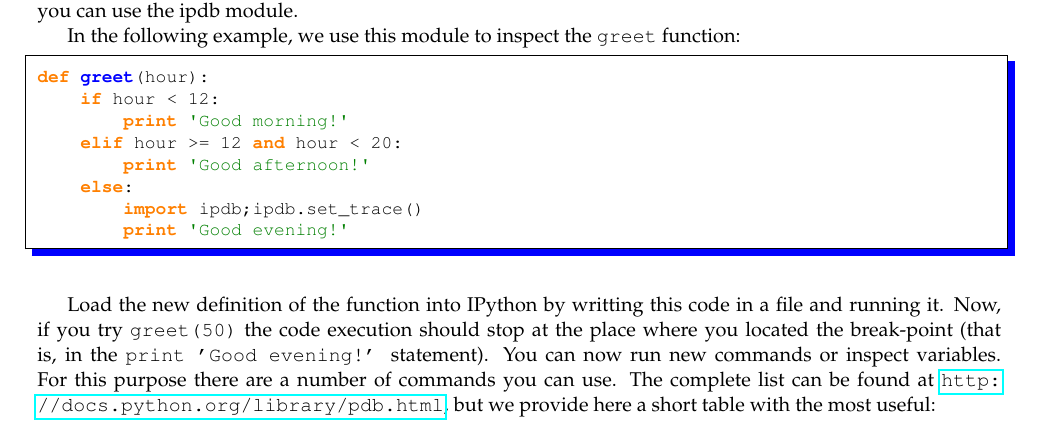
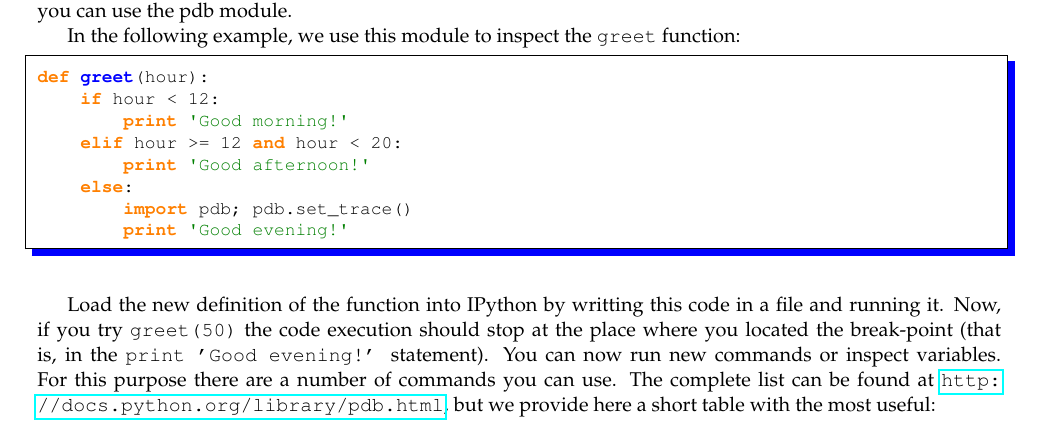
Before and after one commit to LxMLS/lxmls-guide, a LaTeX thesis (guide.tex, which reads pages/intro/python.tex): part of page 6 of 102, cut so that both start at the same text. Compiled offline with pdfLaTeX.

Commit message:
Fixing small problems on day 0.

```diff
--- a/pages/intro/python.tex
+++ b/pages/intro/python.tex
@@ -228,7 +228,7 @@ The output of the \texttt{\%prun} command will show the following information fo
 
 During the lab sessions we will use the previously described IPython iterative command line which allows you to execute a script, command by command. This should limit the need for debugging tools. However, there will be situations in which we will use and extend modules that involve more elaborated code and statements, like classes and nested functions. Although desirable, it should not be necessary for you to fully understand the whole code to carry out the exercises. It will suffice to understand the algorithm as explained in the theoretical part of the class and the local context of the part of the code where we will be working.
 
-The simplest way to do this is to run the code and stop the execution at a given point (called break-point) to get a quick glimpse of the variable structures and to inspect the execution flow of your program. For that, you can use the ipdb module.
+The simplest way to do this is to run the code and stop the execution at a given point (called break-point) to get a quick glimpse of the variable structures and to inspect the execution flow of your program. For that, you can use the pdb module.
 
 In the following example, we use this module to inspect the \texttt{greet} function:
 
@@ -239,7 +239,7 @@ def greet(hour):
     elif hour >= 12 and hour < 20:
         print 'Good afternoon!'
     else:
-        import ipdb;ipdb.set_trace()
+        import pdb; pdb.set_trace()
         print 'Good evening!'
 \end{python}
 
```
Also changed, not shown: pages/intro/python.tex (2 more changed lines).
